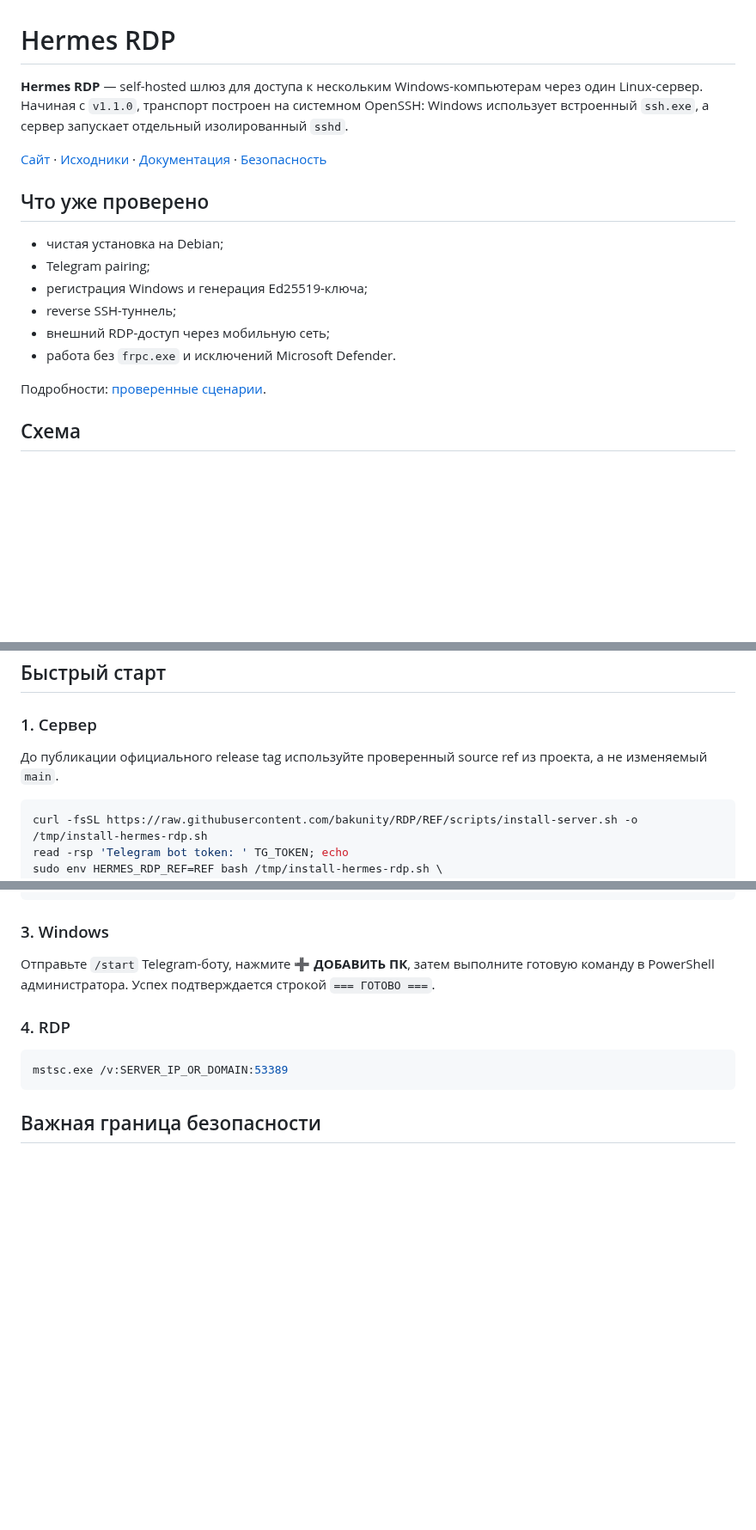
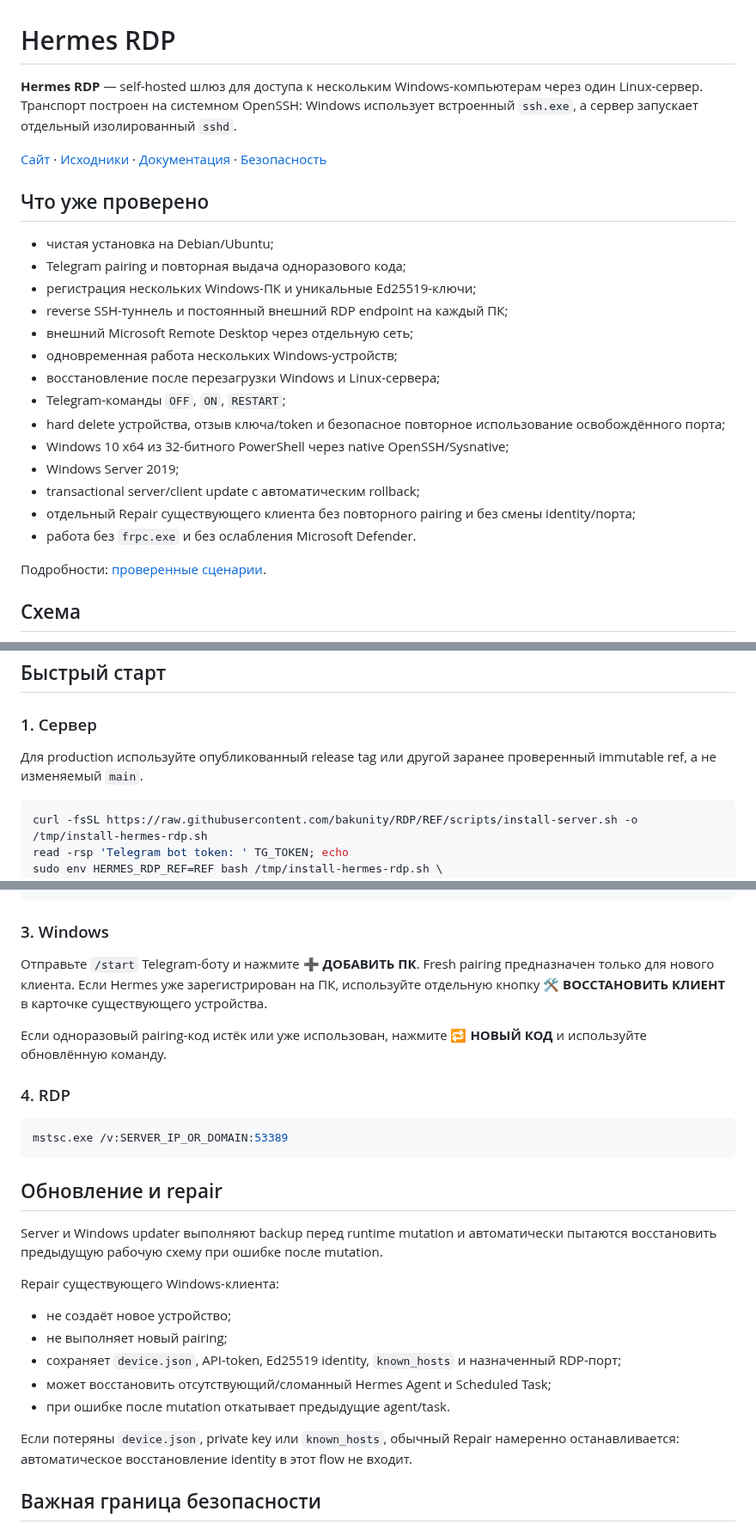
Before and after one commit to bakunity/RDP, a Markdown page: README.md, 3 parts joined by grey strips. Shown at 86% size. Rendered like a GitHub page; blank space fills up the shorter version.

Commit message:
docs: reconcile README with accepted v1.2 behavior

````diff
--- a/README.md
+++ b/README.md
@@ -1,17 +1,25 @@
 # Hermes RDP
 
-**Hermes RDP** — self-hosted шлюз для доступа к нескольким Windows-компьютерам через один Linux-сервер. Начиная с `v1.1.0`, транспорт построен на системном OpenSSH: Windows использует встроенный `ssh.exe`, а сервер запускает отдельный изолированный `sshd`.
+**Hermes RDP** — self-hosted шлюз для доступа к нескольким Windows-компьютерам через один Linux-сервер. Транспорт построен на системном OpenSSH: Windows использует встроенный `ssh.exe`, а сервер запускает отдельный изолированный `sshd`.
 
 [Сайт](https://hermes-rdp.vercel.app/) · [Исходники](https://github.com/bakunity/RDP) · [Документация](docs/INDEX.md) · [Безопасность](docs/SECURITY.md)
 
 ## Что уже проверено
 
-- чистая установка на Debian;
-- Telegram pairing;
-- регистрация Windows и генерация Ed25519-ключа;
-- reverse SSH-туннель;
-- внешний RDP-доступ через мобильную сеть;
-- работа без `frpc.exe` и исключений Microsoft Defender.
+- чистая установка на Debian/Ubuntu;
+- Telegram pairing и повторная выдача одноразового кода;
+- регистрация нескольких Windows-ПК и уникальные Ed25519-ключи;
+- reverse SSH-туннель и постоянный внешний RDP endpoint на каждый ПК;
+- внешний Microsoft Remote Desktop через отдельную сеть;
+- одновременная работа нескольких Windows-устройств;
+- восстановление после перезагрузки Windows и Linux-сервера;
+- Telegram-команды `OFF`, `ON`, `RESTART`;
+- hard delete устройства, отзыв ключа/token и безопасное повторное использование освобождённого порта;
+- Windows 10 x64 из 32-битного PowerShell через native OpenSSH/Sysnative;
+- Windows Server 2019;
+- transactional server/client update с автоматическим rollback;
+- отдельный Repair существующего клиента без повторного pairing и без смены identity/порта;
+- работа без `frpc.exe` и без ослабления Microsoft Defender.
 
 Подробности: [проверенные сценарии](docs/VALIDATED_SCENARIOS.md).
 
@@ -57,7 +65,7 @@ Windows PC 3 -- ssh -R --> SERVER:53391 --> 127.0.0.1:3389
 
 ### 1. Сервер
 
-До публикации официального release tag используйте проверенный source ref из проекта, а не изменяемый `main`.
+Для production используйте опубликованный release tag или другой заранее проверенный immutable ref, а не изменяемый `main`.
 
 ```bash
 curl -fsSL https://raw.githubusercontent.com/bakunity/RDP/REF/scripts/install-server.sh -o /tmp/install-hermes-rdp.sh
@@ -79,13 +87,29 @@ sudo systemctl status hermes-rdp-sshd.service hermes-rdp.service --no-pager
 
 ### 3. Windows
 
-Отправьте `/start` Telegram-боту, нажмите **➕ ДОБАВИТЬ ПК**, затем выполните готовую команду в PowerShell администратора. Успех подтверждается строкой `=== ГОТОВО ===`.
+Отправьте `/start` Telegram-боту и нажмите **➕ ДОБАВИТЬ ПК**. Fresh pairing предназначен только для нового клиента. Если Hermes уже зарегистрирован на ПК, используйте отдельную кнопку **🛠 ВОССТАНОВИТЬ КЛИЕНТ** в карточке существующего устройства.
+
+Если одноразовый pairing-код истёк или уже использован, нажмите **🔁 НОВЫЙ КОД** и используйте обновлённую команду.
 
 ### 4. RDP
 
 ```powershell
 mstsc.exe /v:SERVER_IP_OR_DOMAIN:53389
 ```
+
+## Обновление и repair
+
+Server и Windows updater выполняют backup перед runtime mutation и автоматически пытаются восстановить предыдущую рабочую схему при ошибке после mutation.
+
+Repair существующего Windows-клиента:
+
+- не создаёт новое устройство;
+- не выполняет новый pairing;
+- сохраняет `device.json`, API-token, Ed25519 identity, `known_hosts` и назначенный RDP-порт;
+- может восстановить отсутствующий/сломанный Hermes Agent и Scheduled Task;
+- при ошибке после mutation откатывает предыдущие agent/task.
+
+Если потеряны `device.json`, private key или `known_hosts`, обычный Repair намеренно останавливается: автоматическое восстановление identity в этот flow не входит.
 
 ## Важная граница безопасности
 
````
Also changed, not shown: other parts of README.md (+1 -10 lines).
